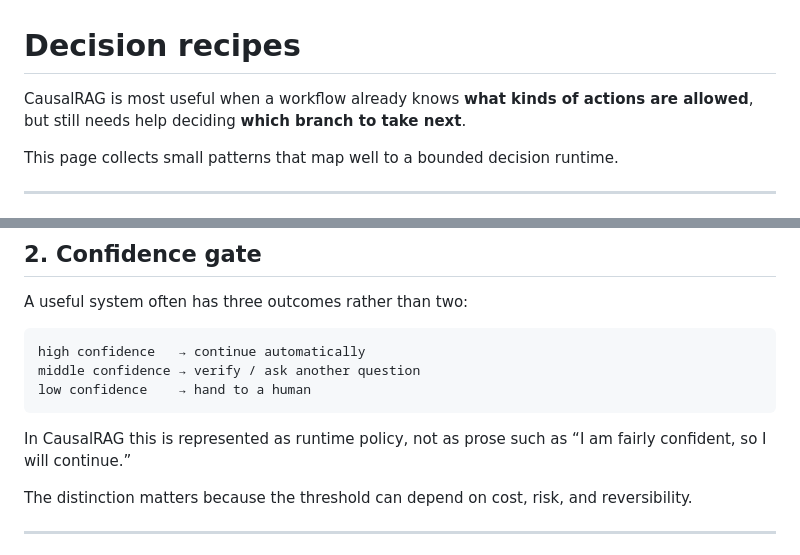
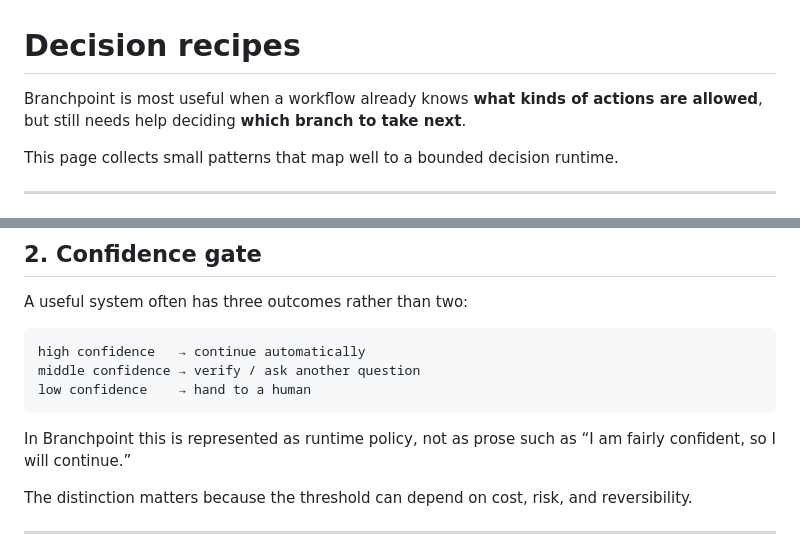
Before and after one commit to hippoley/CausalRAG, a Markdown page: docs/decision-recipes.md, 2 parts joined by grey strips. GitHub-like rendering.

Commit message:
docs: finish Branchpoint public identity cleanup

````diff
--- a/docs/decision-recipes.md
+++ b/docs/decision-recipes.md
@@ -1,6 +1,6 @@
 # Decision recipes
 
-CausalRAG is most useful when a workflow already knows **what kinds of actions are allowed**, but still needs help deciding **which branch to take next**.
+Branchpoint is most useful when a workflow already knows **what kinds of actions are allowed**, but still needs help deciding **which branch to take next**.
 
 This page collects small patterns that map well to a bounded decision runtime.
 
@@ -58,7 +58,7 @@ middle confidence → verify / ask another question
 low confidence    → hand to a human
 ```
 
-In CausalRAG this is represented as runtime policy, not as prose such as “I am fairly confident, so I will continue.”
+In Branchpoint this is represented as runtime policy, not as prose such as “I am fairly confident, so I will continue.”
 
 The distinction matters because the threshold can depend on cost, risk, and reversibility.
 
````
